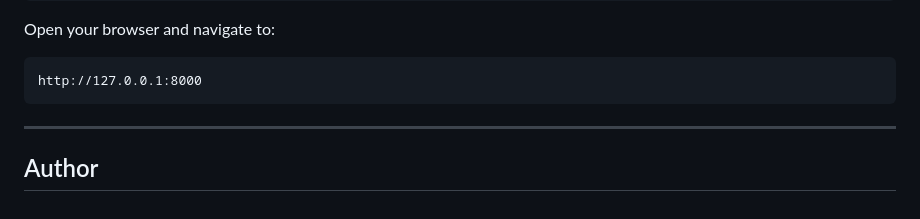
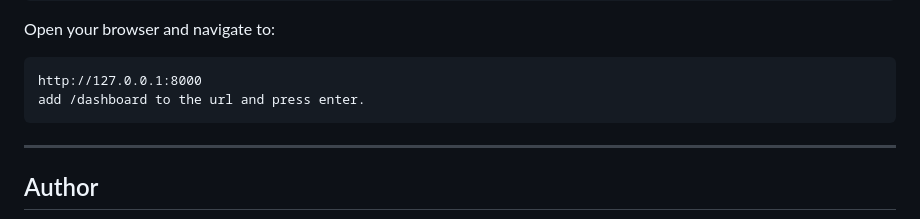
Before and after one commit to AsimSiddiqui1/SentinelX, a Markdown page: README.md, the part around the change. Drawn GitHub-style.

````diff
--- a/README.md
+++ b/README.md
@@ -195,6 +195,7 @@ Open your browser and navigate to:
 
 ```text
 http://127.0.0.1:8000
+add /dashboard to the url and press enter.
 ```
 ---
 
````
